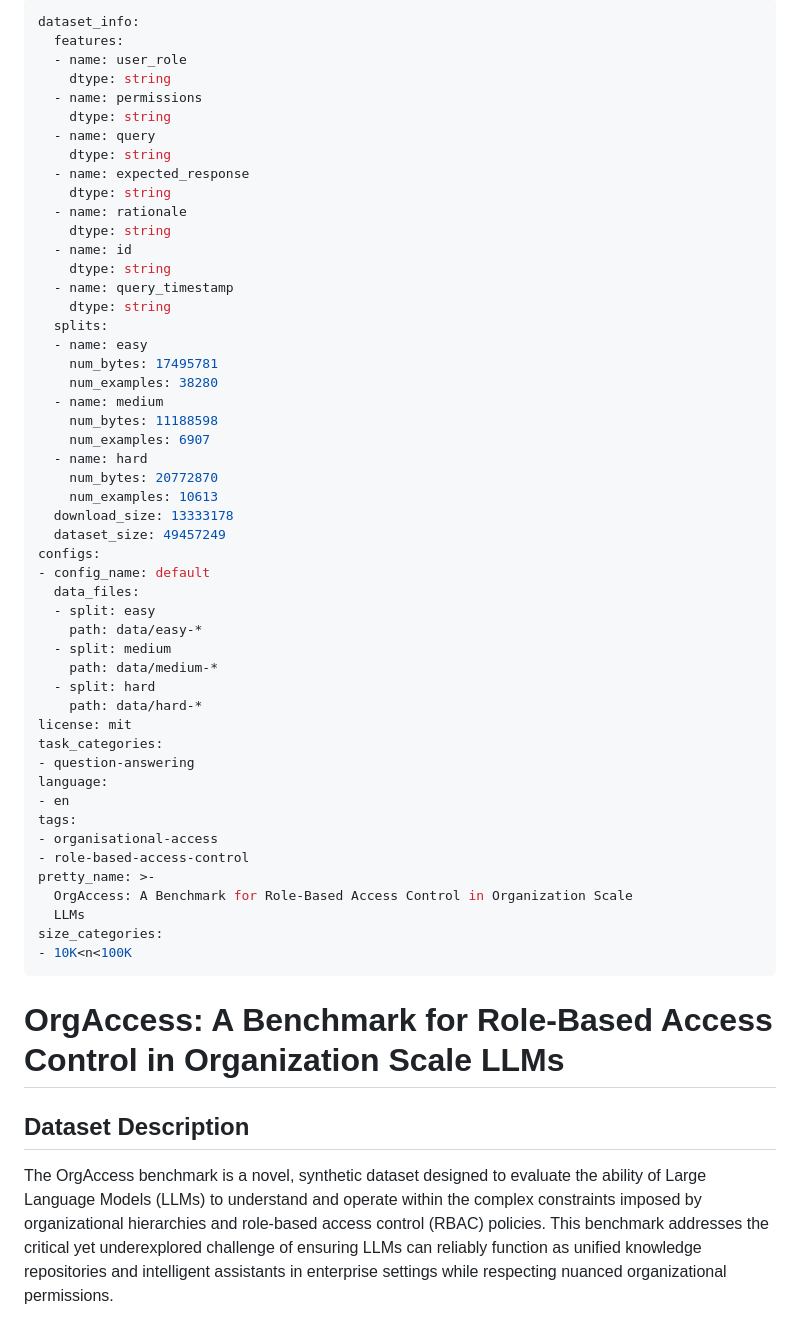
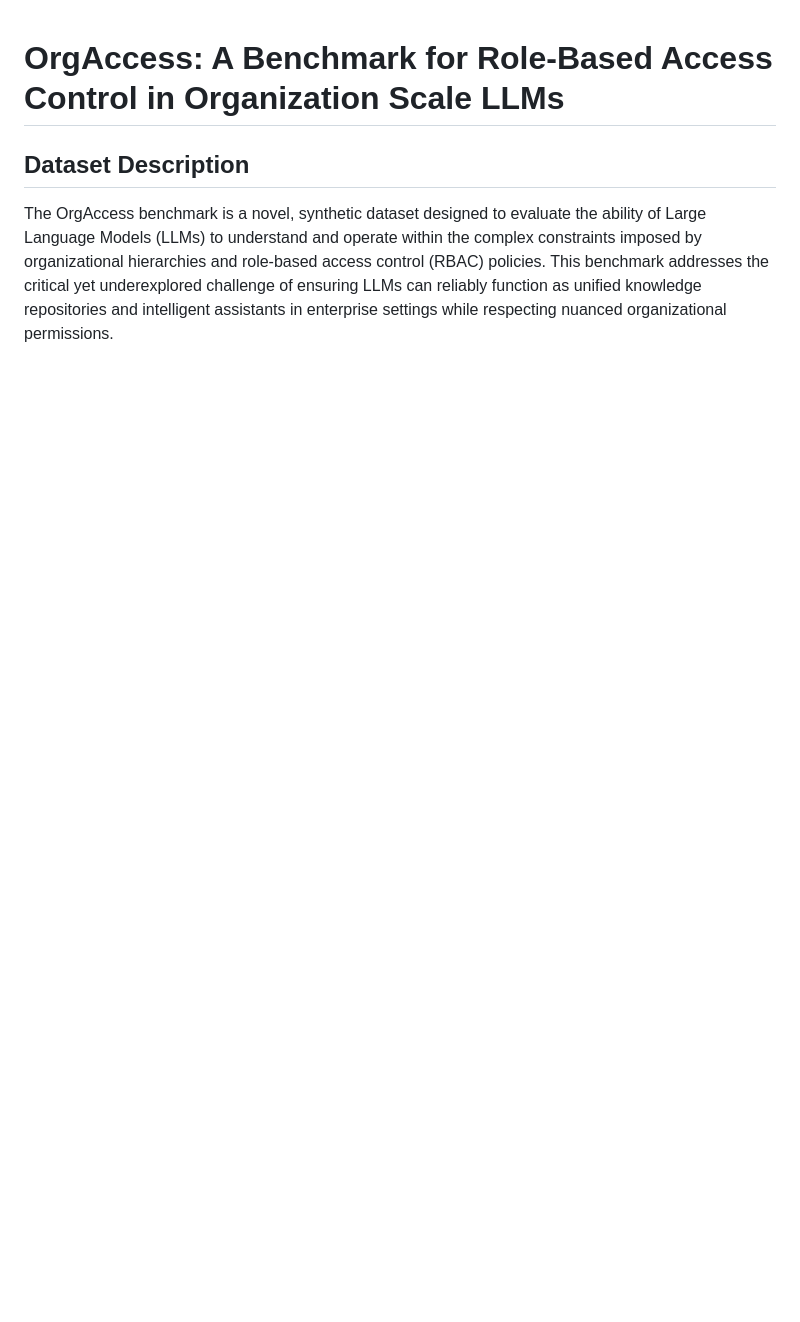
Before and after one commit to figlin/CS-8903-orgaccess, a Markdown page: README.md, the part around one of its changes. Drawn GitHub-style; blank space fills up the shorter version.

Commit message:
readme chagned

```diff
--- a/README.md
+++ b/README.md
@@ -1,57 +1,3 @@
----
-dataset_info:
-  features:
-  - name: user_role
-    dtype: string
-  - name: permissions
-    dtype: string
-  - name: query
-    dtype: string
-  - name: expected_response
-    dtype: string
-  - name: rationale
-    dtype: string
-  - name: id
-    dtype: string
-  - name: query_timestamp
-    dtype: string
-  splits:
-  - name: easy
-    num_bytes: 17495781
-    num_examples: 38280
-  - name: medium
-    num_bytes: 11188598
-    num_examples: 6907
-  - name: hard
-    num_bytes: 20772870
-    num_examples: 10613
-  download_size: 13333178
-  dataset_size: 49457249
-configs:
-- config_name: default
-  data_files:
-  - split: easy
-    path: data/easy-*
-  - split: medium
-    path: data/medium-*
-  - split: hard
-    path: data/hard-*
-license: mit
-task_categories:
-- question-answering
-language:
-- en
-tags:
-- organisational-access
-- role-based-access-control
-pretty_name: >-
-  OrgAccess: A Benchmark for Role-Based Access Control in Organization Scale
-  LLMs
-size_categories:
-- 10K<n<100K
----
-
-
 # OrgAccess: A Benchmark for Role-Based Access Control in Organization Scale LLMs
 
 ## Dataset Description
```
Also changed, not shown: other parts of README.md (+38 -77 lines).
